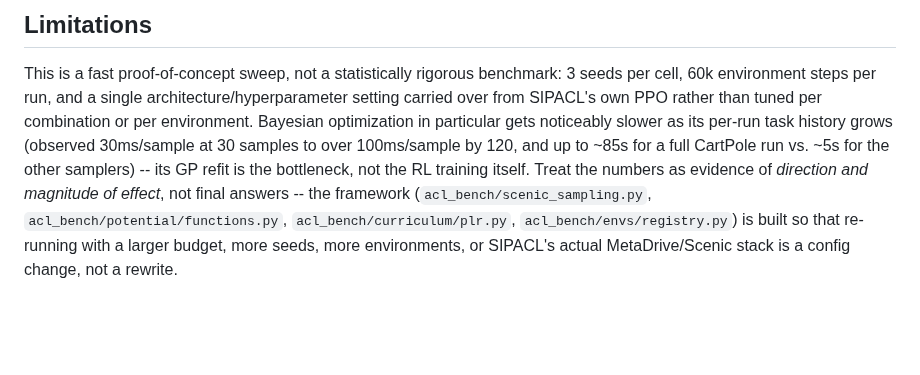
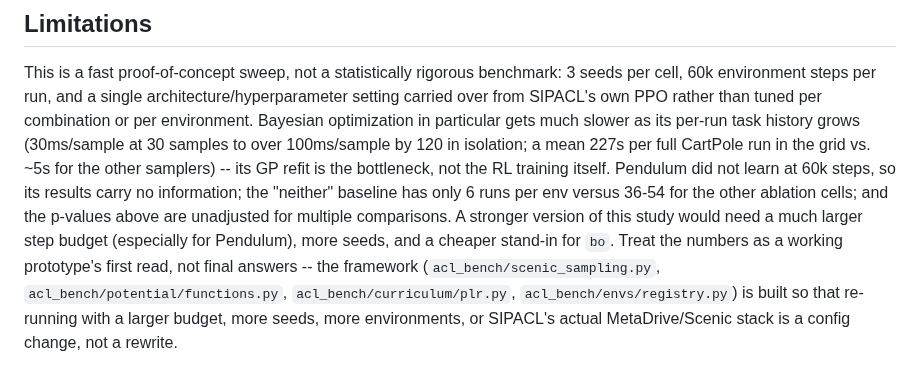
Before and after one commit to vitgruib/verifai-acl-mixmatch, a Markdown page: README.md, the part around one of its changes. GitHub-like rendering; blank space fills up the shorter version.

```diff
--- a/README.md
+++ b/README.md
@@ -185,11 +233,16 @@ This is a fast proof-of-concept sweep, not a statistically rigorous
 benchmark: 3 seeds per cell, 60k environment steps per run, and a single
 architecture/hyperparameter setting carried over from SIPACL's own PPO
 rather than tuned per combination or per environment. Bayesian optimization
-in particular gets noticeably slower as its per-run task history grows
-(observed 30ms/sample at 30 samples to over 100ms/sample by 120, and up to
-~85s for a full CartPole run vs. ~5s for the other samplers) -- its GP
-refit is the bottleneck, not the RL training itself. Treat the numbers as
-evidence of *direction and magnitude of effect*, not final answers -- the
+in particular gets much slower as its per-run task history grows (30ms/sample
+at 30 samples to over 100ms/sample by 120 in isolation; a mean 227s per full
+CartPole run in the grid vs. ~5s for the other samplers) -- its GP refit is
+the bottleneck, not the RL training itself. Pendulum did not learn at 60k
+steps, so its results carry no information; the "neither" baseline has only
+6 runs per env versus 36-54 for the other ablation cells; and the p-values
+above are unadjusted for multiple comparisons. A stronger version of this
+study would need a much larger step budget (especially for Pendulum), more
+seeds, and a cheaper stand-in for `bo`. Treat the numbers as
+a working prototype's first read, not final answers -- the
 framework (`acl_bench/scenic_sampling.py`, `acl_bench/potential/functions.py`,
 `acl_bench/curriculum/plr.py`, `acl_bench/envs/registry.py`) is built so
 that re-running with a larger budget, more seeds, more environments, or
```
Also changed, not shown: other parts of README.md (+50 -2 lines), results/ablation_dark.png (added), results/ablation_light.png (added), results/heatmap_dark.png, results/heatmap_light.png, results/sampler_bars_dark.png (deleted), results/sampler_bars_light.png (deleted), 2 other files.
